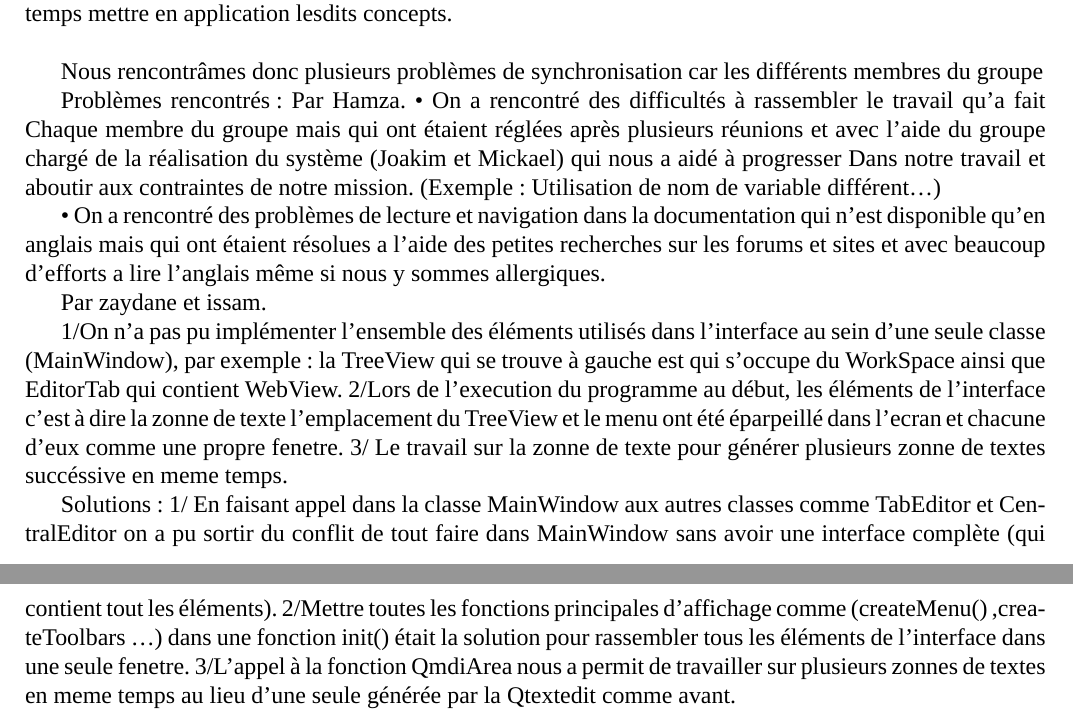
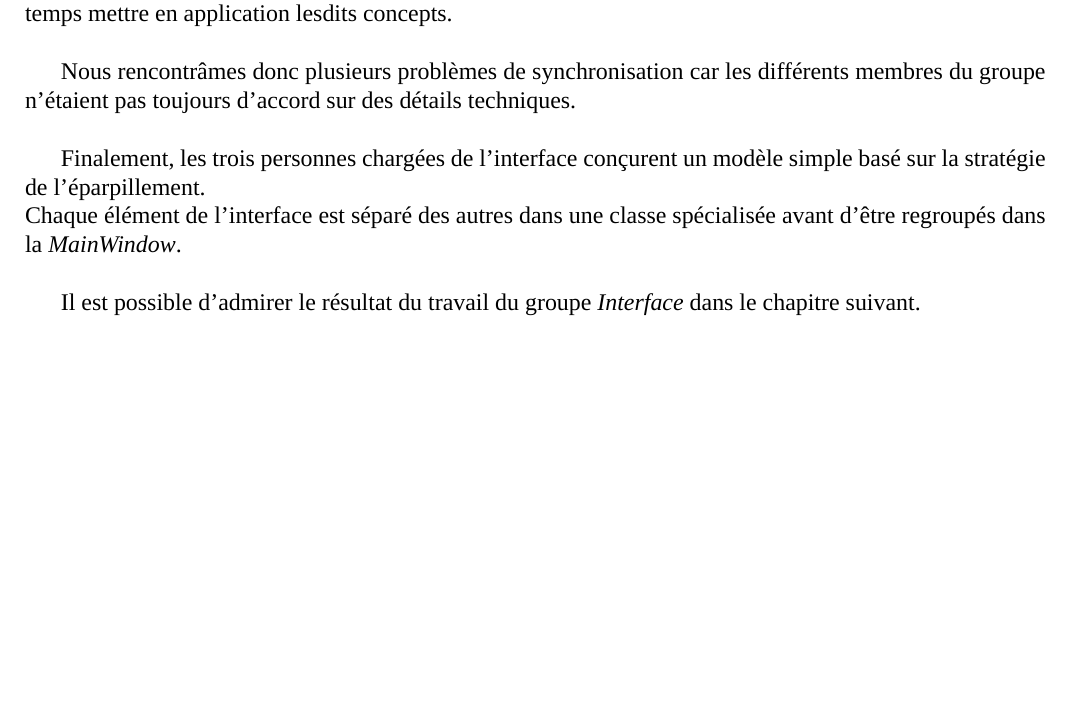
Before and after one commit to lodacom/EditeurWeb, a LaTeX document (Other/SuiviDuProjet/rapportProjet.tex): two parts of pages 31 and 32 of 40 before the commit and part of page 32 of 40 after it, the two joined at a grey line, cut so that both start at the same text, the shorter picture padded with empty space. Compiled offline with XeLaTeX; a missing font is replaced by an installed copy or a similar font.

Commit message:
Interface fini.

```diff
--- a/Other/SuiviDuProjet/rapportProjet.tex
+++ b/Other/SuiviDuProjet/rapportProjet.tex
@@ -832,39 +876,13 @@
 				Il fallait non seulement comprendre les concepts de programmation d'interface graphique mais en même temps mettre
 				en application lesdits concepts.\\
 
-				Nous rencontrâmes donc plusieurs problèmes de synchronisation car les différents membres du groupe
+				Nous rencontrâmes donc plusieurs problèmes de synchronisation car les différents membres du groupe n'étaient pas toujours
+				d'accord sur des détails techniques.\\
 
+				Finalement, les trois personnes chargées de l'interface conçurent un modèle simple basé sur la stratégie de l'éparpillement.\\
+				Chaque élément de l'interface est séparé des autres dans une classe spécialisée avant d'être regroupés dans la \emph{MainWindow}.\\
 
-
-			Problèmes rencontrés :
-	Par Hamza.
-	•	On a rencontré des difficultés à rassembler le travail qu’a fait
-Chaque membre du groupe mais qui ont étaient réglées après plusieurs réunions et avec  l'aide du groupe chargé de la réalisation du système (Joakim et Mickael) qui nous a aidé à progresser
-Dans notre travail et aboutir aux contraintes de notre mission.
-(Exemple : Utilisation de nom de variable différent…)
-
-	•	On a rencontré des problèmes de lecture et navigation  dans la documentation   qui n’est disponible qu’en anglais mais qui ont étaient résolues a l’aide   des petites recherches sur les forums et sites et avec beaucoup d’efforts a lire l’anglais même si nous y sommes allergiques.
-
-Par zaydane et issam.
-
-1/On n'a pas pu implémenter l'ensemble des éléments utilisés dans l'interface au sein d'une seule classe (MainWindow), par exemple : la TreeView qui se trouve à gauche est qui s'occupe du WorkSpace ainsi que EditorTab qui contient WebView.
-2/Lors de l'execution du programme au début, les éléments de l'interface c'est à dire la zonne de texte l'emplacement du TreeView et le menu ont été éparpeillé dans l'ecran et chacune
-d'eux comme une propre fenetre.
-3/ Le travail sur la zonne de texte pour générer plusieurs zonne de textes succéssive en meme
-temps.
-
-
-
-Solutions :
-1/ En faisant appel dans la classe MainWindow aux autres classes comme TabEditor et
-CentralEditor on a pu sortir du conflit de tout faire dans MainWindow sans avoir une
-interface complète (qui contient tout les éléments).
-2/Mettre toutes les fonctions principales d'affichage comme (createMenu() ,createToolbars …)
-dans une fonction init() était la solution pour rassembler tous les éléments de l'interface dans
-une seule fenetre.
-3/L'appel à la fonction QmdiArea nous a permit de travailler sur plusieurs zonnes de textes en
-meme temps au lieu d'une seule générée par la Qtextedit comme avant.
-
+				Il est possible d'admirer le résultat du travail du groupe \emph{Interface} dans le chapitre suivant.
 			\end{section}
 		\end{chapter}
 		\begin{chapter}{Résultat}
```
Also changed, not shown: Other/SuiviDuProjet/images/journal.jpg, Other/SuiviDuProjet/rapportProjet.pdf, Other/SuiviDuProjet/rapportProjet.tex (48 more changed lines).
